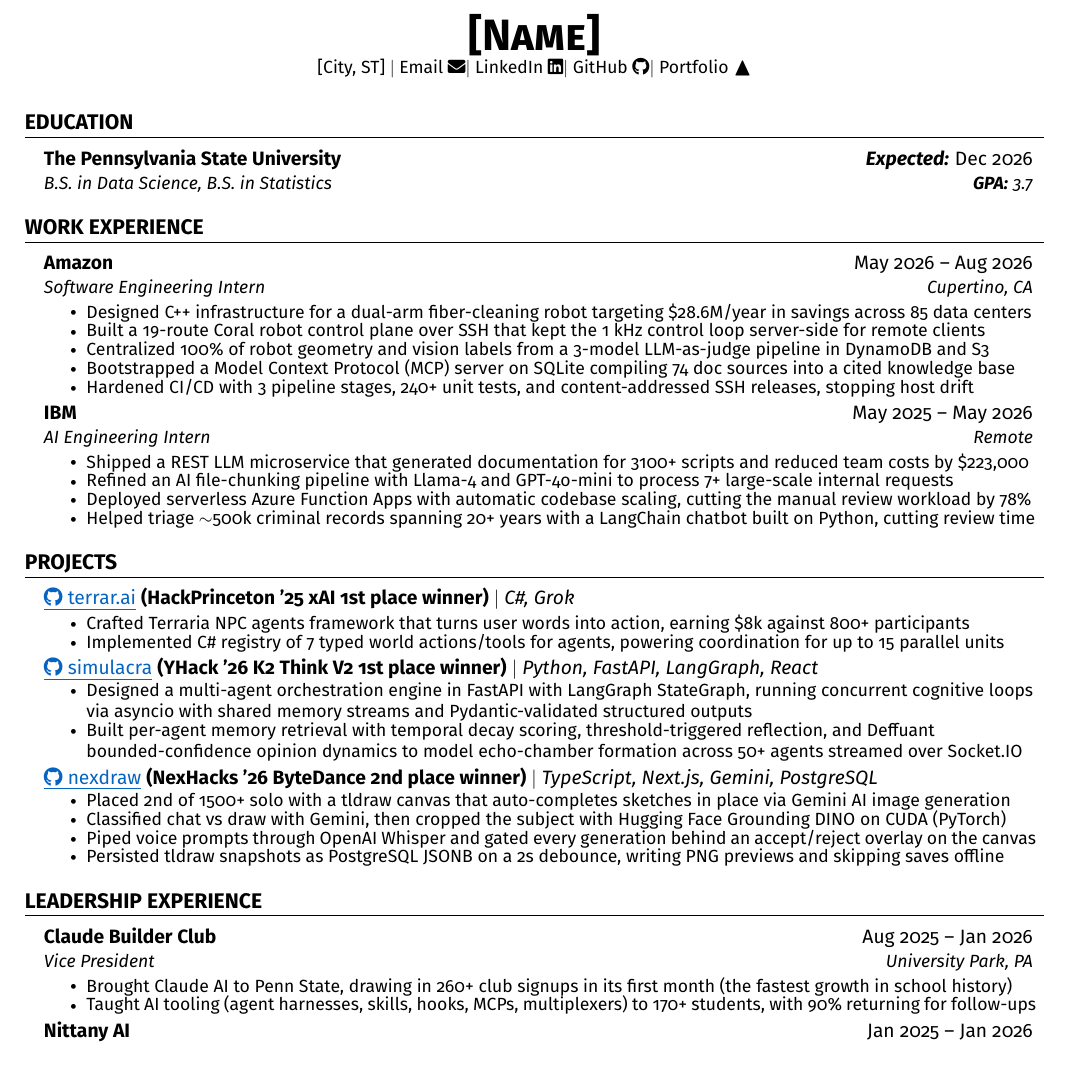
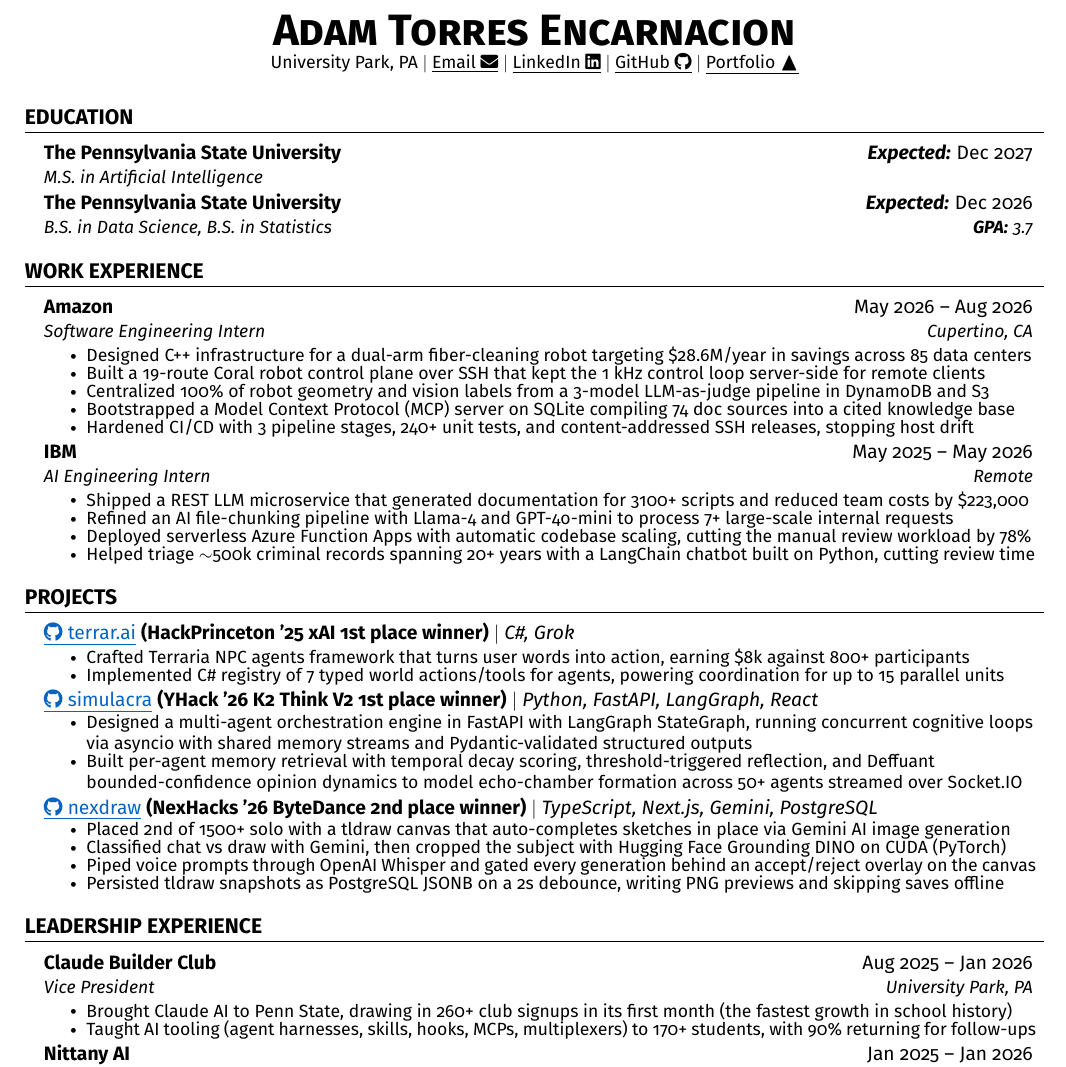
Before and after one commit to 0xABAN/jobs, a LaTeX CV (src/resume/masters/Adam_Torres_Encarnacion_Resume_Masters.tex): part of the page, cut at the place of the change. Compiled offline with pdfLaTeX.

Commit message:
chore(resume): organize retained resume variants
keep default and masters sources and PDFs in dedicated folders,\nremove obsolete variants, and update resume references.

```diff
--- a/src/resume/Redacted_Resume.tex
+++ b/src/resume/masters/Adam_Torres_Encarnacion_Resume_Masters.tex
@@ -42,8 +42,8 @@
 \addtolength{\oddsidemargin}{-0.75in}
 \addtolength{\evensidemargin}{-0.75in}
 \addtolength{\textwidth}{1.5in}
-\addtolength{\topmargin}{-.5in}
-\addtolength{\textheight}{1.0in}
+\addtolength{\topmargin}{-.55in}
+\addtolength{\textheight}{1.15in}
 
 \urlstyle{same}
 
@@ -109,17 +109,20 @@
 
 %----------HEADING----------
 \begin{center}
-    \textbf{\Huge \scshape [Name]} \\ \vspace{1pt}
-    \small [City, ST] $|$ Email \faEnvelope $|$
-    LinkedIn \faLinkedin $|$
-    GitHub \faGithub $|$
-    Portfolio \raisebox{-0.12em}{\scalebox{1.45}{$\blacktriangle$}}
+    \textbf{\Huge \scshape Adam Torres Encarnacion} \\ \vspace{1pt}
+    \small University Park, PA $|$ \href{mailto:art5809@psu.edu}{\underline{Email \faEnvelope}} $|$
+    \href{https://www.linkedin.com/in/adam-torres-encarnacion/}{\underline{LinkedIn \faLinkedin}} $|$
+    \href{https://github.com/0xABAN}{\underline{GitHub \faGithub}} $|$
+    \href{https://advm.dev/}{\underline{Portfolio \raisebox{-0.12em}{\scalebox{1.45}{$\blacktriangle$}}}}
 \end{center}
 
 
 %-----------EDUCATION-----------
 \section{\textbf{EDUCATION}}
   \resumeSubHeadingListStart
+    \resumeSubheading
+    {The Pennsylvania State University}{\textbf{\textit{Expected:}} Dec 2027}
+      {M.S. in Artificial Intelligence}{}
     \resumeSubheading
     {The Pennsylvania State University}{\textbf{\textit{Expected:}} Dec 2026}
       {B.S. in Data Science, B.S. in Statistics}{\textbf{\textit{GPA:}} 3.7}
@@ -153,7 +156,7 @@
 \section{\textbf{PROJECTS}}
     \resumeSubHeadingListStart
     \resumeProjectHeading
-  {\textcolor{linkblue}{\underline{\faGithub\ terrar.ai}} \textbf{(HackPrinceton '25 xAI 1st place winner)}
+  {\href{https://github.com/SlothfulDreams/terrar.ai}{\textcolor{linkblue}{\underline{\faGithub\ terrar.ai}}} \textbf{(HackPrinceton '25 xAI 1st place winner)}
   $|$
   \emph{C\#, Grok}
   }
```
Also changed, not shown: AGENTS.md (+2 -1 lines), src/core/apply.md (+1 -1 lines), .agents/skills/use-fantastic-jobs/SKILL.md, src/resume/Redacted_Resume.pdf (deleted), src/resume/default/Adam_Torres_Encarnacion_Resume.pdf (renamed from src/resume/Adam_Torres_Encarnacion_Resume.pdf), src/resume/default/Adam_Torres_Encarnacion_Resume.tex (renamed from src/resume/Adam_Torres_Encarnacion_Resume.tex), src/resume/masters/Adam_Torres_Encarnacion_Resume_Masters.pdf (added), src/resume/masters/Adam_Torres_Encarnacion_Resume_Masters.tex (4 more changed lines), 1 other file.
